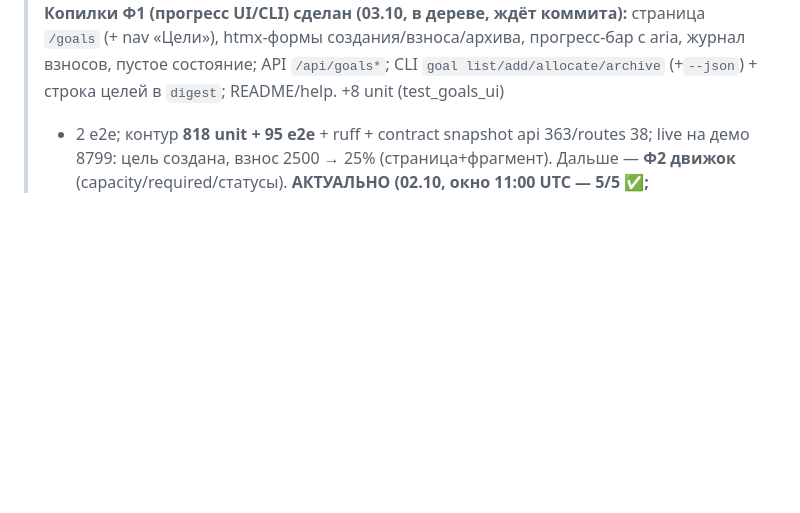
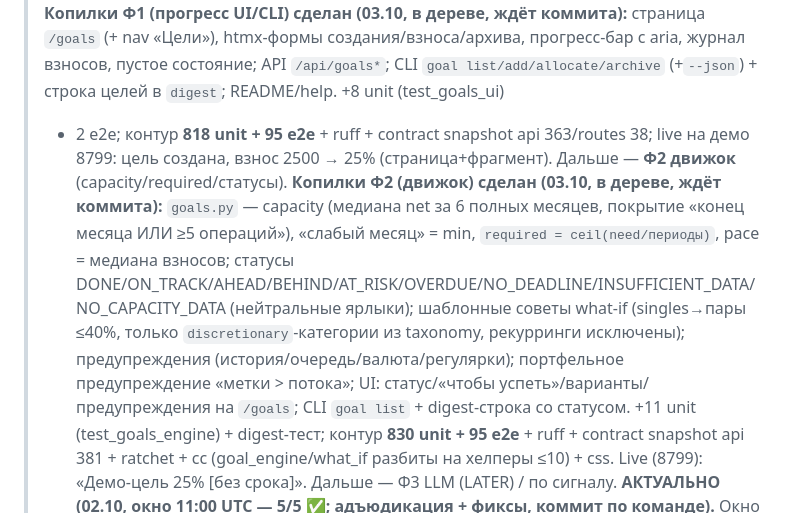
Before and after one commit to ExNihil14/spend-tracker, a Markdown page: continue.md, the part around the change. GitHub-like rendering; blank space fills up the shorter version.

Commit message:
docs: continue — копилки Ф2 (движок)

```diff
--- a/continue.md
+++ b/continue.md
@@ -62,6 +62,15 @@ progressive disclosure: `D:\dev\docs\machine\RULE_EXTRACTION_PLAN_received_2026-
 > CLI `goal list/add/allocate/archive` (+`--json`) + строка целей в `digest`; README/help. +8 unit (test_goals_ui)
 > + 2 e2e; контур **818 unit + 95 e2e** + ruff + contract snapshot api 363/routes 38; live на демо 8799:
 > цель создана, взнос 2500 → 25% (страница+фрагмент). Дальше — **Ф2 движок** (capacity/required/статусы).
+> **Копилки Ф2 (движок) сделан (03.10, в дереве, ждёт коммита):** `goals.py` — capacity (медиана net за 6 полных
+> месяцев, покрытие «конец месяца ИЛИ ≥5 операций»), «слабый месяц» = min, `required = ceil(need/периоды)`,
+> pace = медиана взносов; статусы DONE/ON_TRACK/AHEAD/BEHIND/AT_RISK/OVERDUE/NO_DEADLINE/INSUFFICIENT_DATA/
+> NO_CAPACITY_DATA (нейтральные ярлыки); шаблонные советы what-if (singles→пары ≤40%, только
+> `discretionary`-категории из taxonomy, рекурринги исключены); предупреждения (история/очередь/валюта/регулярки);
+> портфельное предупреждение «метки > потока»; UI: статус/«чтобы успеть»/варианты/предупреждения на `/goals`;
+> CLI `goal list` + digest-строка со статусом. +11 unit (test_goals_engine) + digest-тест; контур **830 unit +
+> 95 e2e** + ruff + contract snapshot api 381 + ratchet + cc (goal_engine/what_if разбиты на хелперы ≤10) + css.
+> Live (8799): «Демо-цель 25% [без срока]». Дальше — Ф3 LLM (LATER) / по сигналу.
 > **АКТУАЛЬНО (02.10, окно 11:00 UTC — 5/5 ✅; адъюдикация + фиксы, коммит по команде).** Окно закрыто 12:46 UTC:
 > js_a/js_b (Opus), templates_a/b (Opus, со 2–3-й попытки), bootstrap_scripts_astra (Astra). Вердикты:
 > js_b NO-GO (карта дней считала знаковый total_k → расходы нулями, aria-label врала) — фикс + e2e; templates_a
```
